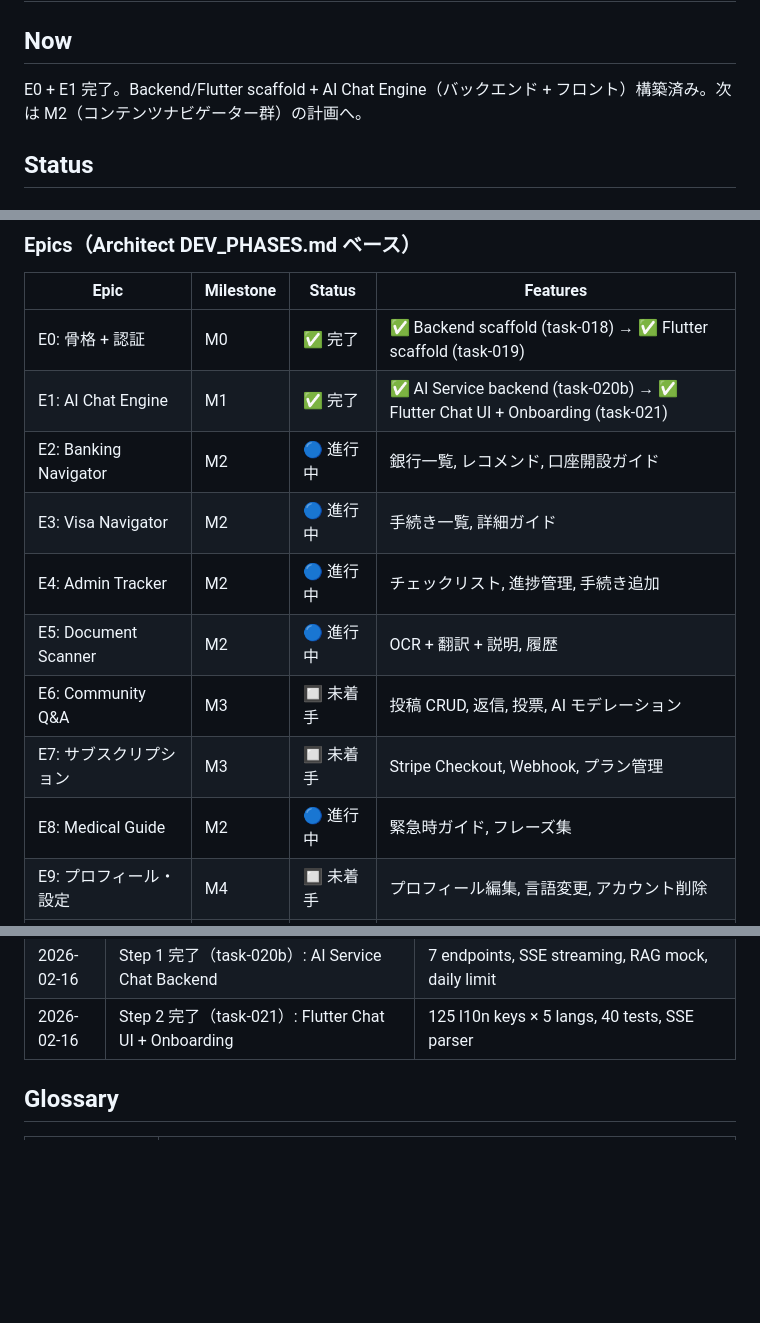
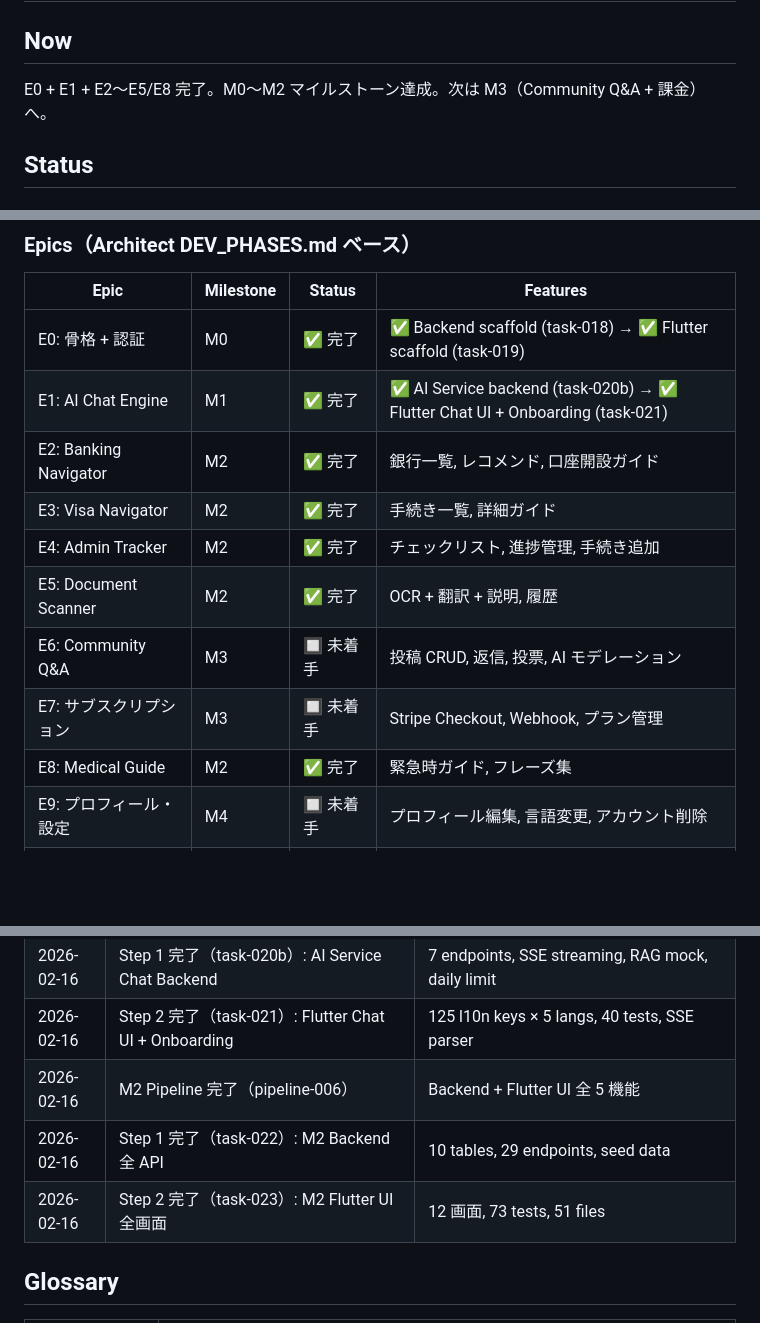
Before and after one commit to cjttca-cd/gaijin-life-navi, a Markdown page: artifacts/project/PROJECT_MEMORY.md, 3 parts joined by grey strips. Rendered like a GitHub page; blank space fills up the shorter version.

Commit message:
docs: update PROJECT_MEMORY for M2 completion

```diff
--- a/artifacts/project/PROJECT_MEMORY.md
+++ b/artifacts/project/PROJECT_MEMORY.md
@@ -1,7 +1,7 @@
 # PROJECT_MEMORY — gaijin-life-navi
 
 ## Now
-E0 + E1 完了。Backend/Flutter scaffold + AI Chat Engine（バックエンド + フロント）構築済み。次は M2（コンテンツナビゲーター群）の計画へ。
+E0 + E1 + E2〜E5/E8 完了。M0〜M2 マイルストーン達成。次は M3（Community Q&A + 課金）へ。
 
 ## Status
 
@@ -39,13 +39,13 @@ E0 + E1 完了。Backend/Flutter scaffold + AI Chat Engine（バックエンド
 |------|-----------|--------|----------|
 | E0: 骨格 + 認証 | M0 | ✅ 完了 | ✅ Backend scaffold (task-018) → ✅ Flutter scaffold (task-019) |
 | E1: AI Chat Engine | M1 | ✅ 完了 | ✅ AI Service backend (task-020b) → ✅ Flutter Chat UI + Onboarding (task-021) |
-| E2: Banking Navigator | M2 | 🔵 進行中 | 銀行一覧, レコメンド, 口座開設ガイド |
-| E3: Visa Navigator | M2 | 🔵 進行中 | 手続き一覧, 詳細ガイド |
-| E4: Admin Tracker | M2 | 🔵 進行中 | チェックリスト, 進捗管理, 手続き追加 |
-| E5: Document Scanner | M2 | 🔵 進行中 | OCR + 翻訳 + 説明, 履歴 |
+| E2: Banking Navigator | M2 | ✅ 完了 | 銀行一覧, レコメンド, 口座開設ガイド |
+| E3: Visa Navigator | M2 | ✅ 完了 | 手続き一覧, 詳細ガイド |
+| E4: Admin Tracker | M2 | ✅ 完了 | チェックリスト, 進捗管理, 手続き追加 |
+| E5: Document Scanner | M2 | ✅ 完了 | OCR + 翻訳 + 説明, 履歴 |
 | E6: Community Q&A | M3 | 🔲 未着手 | 投稿 CRUD, 返信, 投票, AI モデレーション |
 | E7: サブスクリプション | M3 | 🔲 未着手 | Stripe Checkout, Webhook, プラン管理 |
-| E8: Medical Guide | M2 | 🔵 進行中 | 緊急時ガイド, フレーズ集 |
+| E8: Medical Guide | M2 | ✅ 完了 | 緊急時ガイド, フレーズ集 |
 | E9: プロフィール・設定 | M4 | 🔲 未着手 | プロフィール編集, 言語変更, アカウント削除 |
 | E10: LP | M4 | 🔲 未着手 | Astro LP, 5 言語, SEO |
 | E11: 統合テスト + ローンチ | M4 | 🔲 未着手 | E2E テスト, ビルド, 本番デプロイ |
@@ -72,6 +72,9 @@ M2（コンテンツナビゲーター群: Banking/Visa/Tracker/Scanner/Medical
 | 2026-02-16 | E1 Pipeline 開始+完了（pipeline-005） | AI Service + Flutter Chat UI |
 | 2026-02-16 | Step 1 完了（task-020b）: AI Service Chat Backend | 7 endpoints, SSE streaming, RAG mock, daily limit |
 | 2026-02-16 | Step 2 完了（task-021）: Flutter Chat UI + Onboarding | 125 l10n keys × 5 langs, 40 tests, SSE parser |
+| 2026-02-16 | M2 Pipeline 完了（pipeline-006） | Backend + Flutter UI 全 5 機能 |
+| 2026-02-16 | Step 1 完了（task-022）: M2 Backend 全 API | 10 tables, 29 endpoints, seed data |
+| 2026-02-16 | Step 2 完了（task-023）: M2 Flutter UI 全画面 | 12 画面, 73 tests, 51 files |
 
 ## Glossary
 | Term | Definition |
```
Also changed, not shown: other parts of artifacts/project/PROJECT_MEMORY.md (+1 -1 lines).
